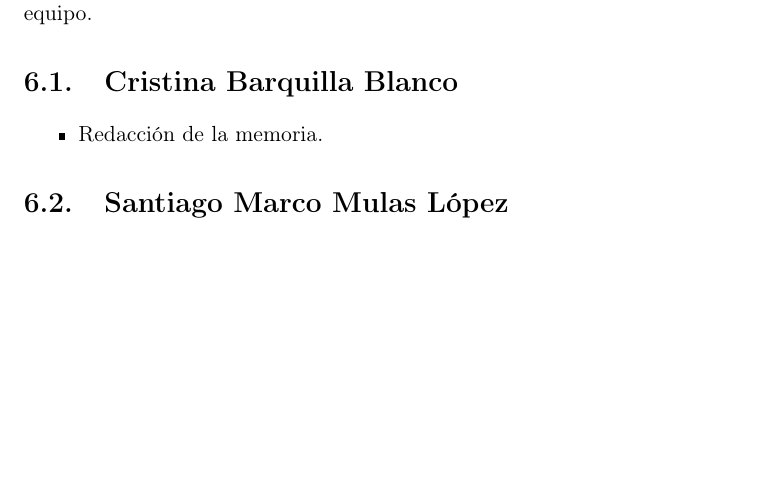
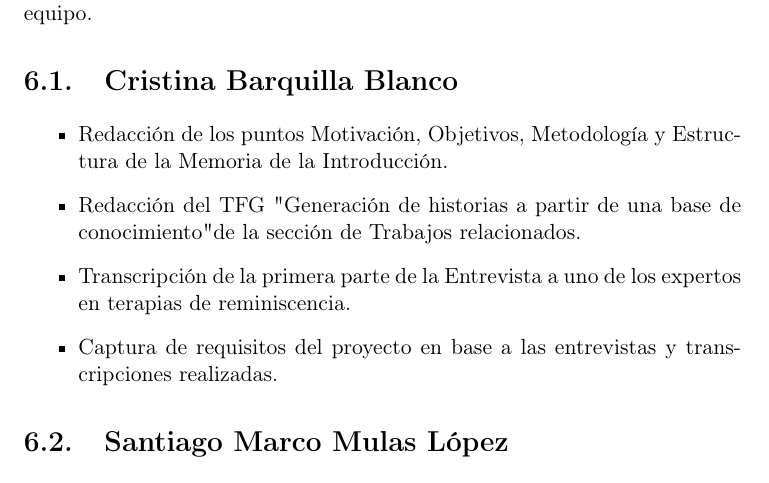
Before and after one commit to NILGroup/TFG-2122-Recuerdame, a LaTeX book (Memoria/TFMTeXiS-Latin1/TFMTeXiS/TFMTeXiS.tex, which reads Memoria/TFMTeXiS-Latin1/TFMTeXiS/Capitulos/TrabajoIndividual.tex): part of page 67 of 75, cut so that both start at the same text, the shorter picture padded with empty space. Compiled offline with pdfLaTeX; the source files are stored in an older character set and shown here as Unicode; a LaTeX package or settings file that is missing is left out.

Commit message:
Se añaden los puntos realizados en la sección de Trabajo individual.

```diff
--- a/Memoria/TFMTeXiS-Latin1/TFMTeXiS/Capitulos/TrabajoIndividual.tex
+++ b/Memoria/TFMTeXiS-Latin1/TFMTeXiS/Capitulos/TrabajoIndividual.tex
@@ -7,7 +7,10 @@ En este capítulo visualizaremos en que partes ha trabajo cada uno del equipo.
 
 \section{Cristina Barquilla Blanco}
 \begin{itemize}
-\item {Redacción de la memoria}.
+	\item Redacción de los puntos Motivación, Objetivos, Metodología y Estructura de la Memoria de la Introducción.
+	\item Redacción del TFG "Generación de historias a partir de una base de conocimiento" de la sección de Trabajos relacionados.
+	\item Transcripción de la primera parte de la Entrevista a uno de los expertos en terapias de reminiscencia.
+	\item Captura de requisitos del proyecto en base a las entrevistas y transcripciones realizadas.
 \end{itemize}
 \section{Santiago Marco Mulas López}
 \begin{itemize}
```
Also changed, not shown: Memoria/TFMTeXiS-Latin1/TFMTeXiS/TFMTeXiS.pdf, 2 other files.
